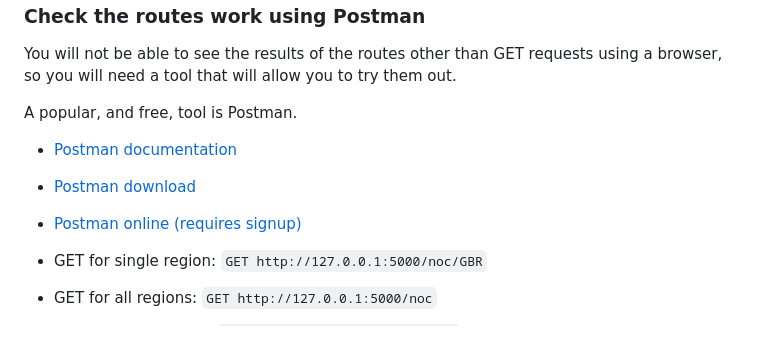
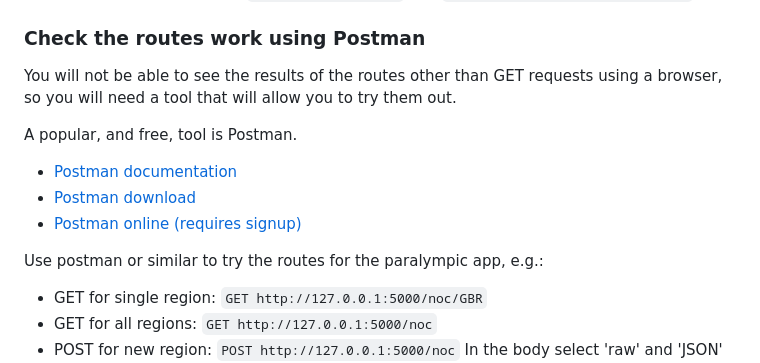
Before and after one commit to nicholsons/comp0034-week8, a Markdown page: activities/activities-rest.md, the part around the change. Drawn GitHub-style; blank space fills up the shorter version.

Commit message:
format correction

```diff
--- a/activities/activities-rest.md
+++ b/activities/activities-rest.md
@@ -502,6 +502,8 @@ A popular, and free, tool is Postman.
 - [Postman download](https://www.postman.com/downloads/)
 - [Postman online (requires signup)](https://go.postman.co/home)
 
+Use postman or similar to try the routes for the paralympic app, e.g.:
+
 - GET for single region: `GET http://127.0.0.1:5000/noc/GBR`
 - GET for all regions: `GET http://127.0.0.1:5000/noc`
 - POST for new region: `POST http://127.0.0.1:5000/noc` In the body select 'raw' and 'JSON' and enter
```
